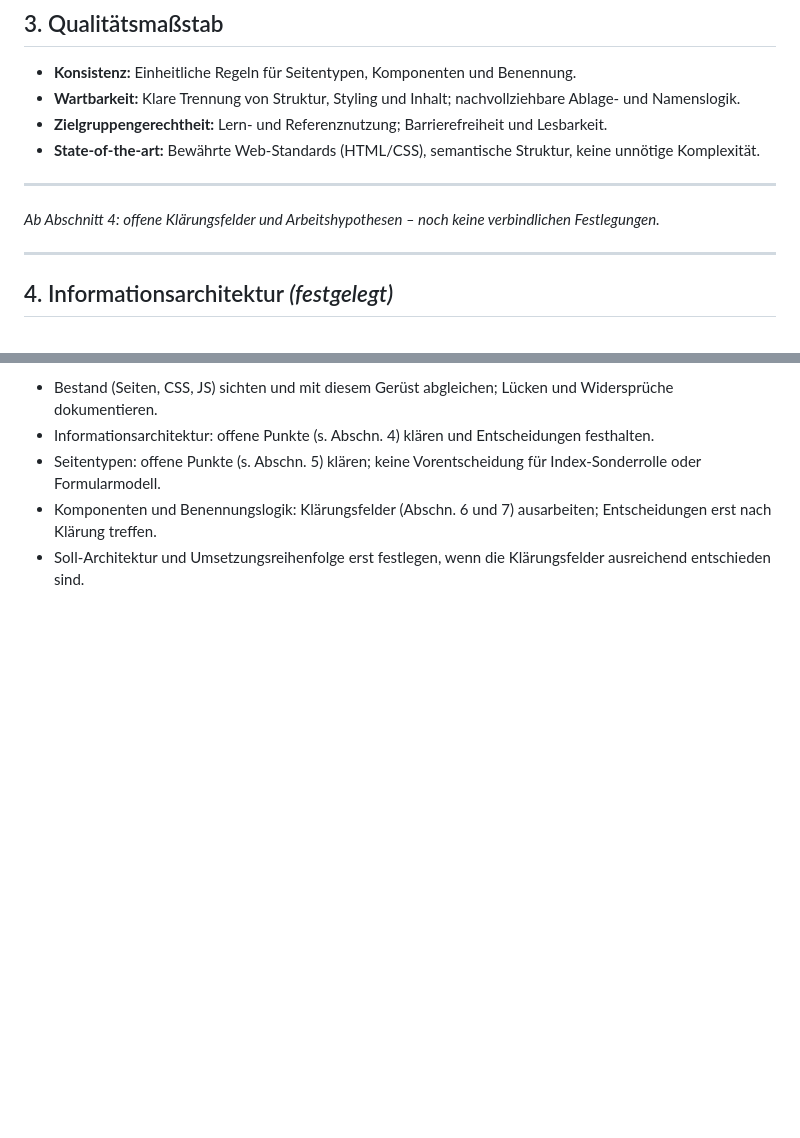
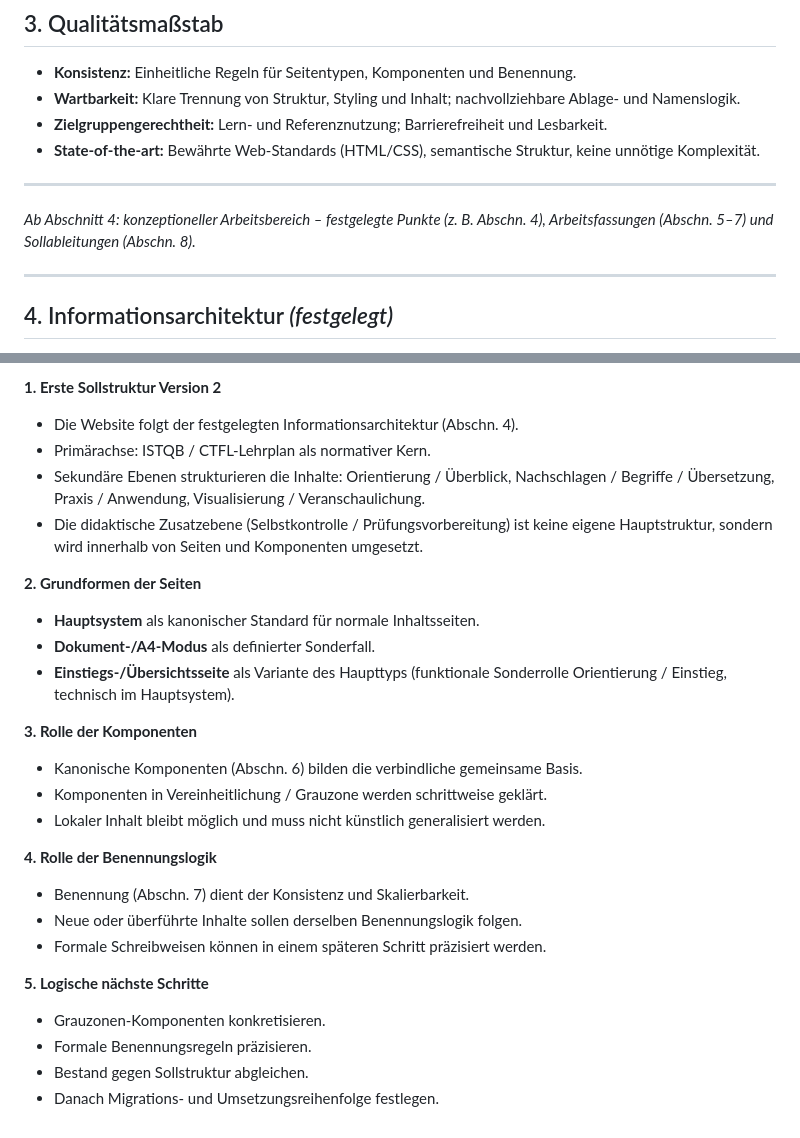
Before and after one commit to chd108/qa-ctfl-track, a Markdown page: SYSTEMKONZEPT.md, 2 parts joined by grey strips. Rendered like a GitHub page; blank space fills up the shorter version.

```diff
--- a/SYSTEMKONZEPT.md
+++ b/SYSTEMKONZEPT.md
@@ -40,7 +40,7 @@ Die Trennung schafft klare Zuständigkeiten, reduziert Rollenvermischung und erm
 
 ---
 
-*Ab Abschnitt 4: offene Klärungsfelder und Arbeitshypothesen – noch keine verbindlichen Festlegungen.*
+*Ab Abschnitt 4: konzeptioneller Arbeitsbereich – festgelegte Punkte (z. B. Abschn. 4), Arbeitsfassungen (Abschn. 5–7) und Sollableitungen (Abschn. 8).*
 
 ---
 
@@ -113,6 +126,27 @@ Die Trennung schafft klare Zuständigkeiten, reduziert Rollenvermischung und erm
 
-- Bestand (Seiten, CSS, JS) sichten und mit diesem Gerüst abgleichen; Lücken und Widersprüche dokumentieren.
-- Informationsarchitektur: offene Punkte (s. Abschn. 4) klären und Entscheidungen festhalten.
-- Seitentypen: offene Punkte (s. Abschn. 5) klären; keine Vorentscheidung für Index-Sonderrolle oder Formularmodell.
-- Komponenten und Benennungslogik: Klärungsfelder (Abschn. 6 und 7) ausarbeiten; Entscheidungen erst nach Klärung treffen.
-- Soll-Architektur und Umsetzungsreihenfolge erst festlegen, wenn die Klärungsfelder ausreichend entschieden sind.
+**1. Erste Sollstruktur Version 2**
+- Die Website folgt der festgelegten Informationsarchitektur (Abschn. 4).
+- Primärachse: ISTQB / CTFL-Lehrplan als normativer Kern.
+- Sekundäre Ebenen strukturieren die Inhalte: Orientierung / Überblick, Nachschlagen / Begriffe / Übersetzung, Praxis / Anwendung, Visualisierung / Veranschaulichung.
+- Die didaktische Zusatzebene (Selbstkontrolle / Prüfungsvorbereitung) ist keine eigene Hauptstruktur, sondern wird innerhalb von Seiten und Komponenten umgesetzt.
+
+**2. Grundformen der Seiten**
+- **Hauptsystem** als kanonischer Standard für normale Inhaltsseiten.
+- **Dokument-/A4-Modus** als definierter Sonderfall.
+- **Einstiegs-/Übersichtsseite** als Variante des Haupttyps (funktionale Sonderrolle Orientierung / Einstieg, technisch im Hauptsystem).
+
+**3. Rolle der Komponenten**
+- Kanonische Komponenten (Abschn. 6) bilden die verbindliche gemeinsame Basis.
+- Komponenten in Vereinheitlichung / Grauzone werden schrittweise geklärt.
+- Lokaler Inhalt bleibt möglich und muss nicht künstlich generalisiert werden.
+
+**4. Rolle der Benennungslogik**
+- Benennung (Abschn. 7) dient der Konsistenz und Skalierbarkeit.
+- Neue oder überführte Inhalte sollen derselben Benennungslogik folgen.
+- Formale Schreibweisen können in einem späteren Schritt präzisiert werden.
+
+**5. Logische nächste Schritte**
+- Grauzonen-Komponenten konkretisieren.
+- Formale Benennungsregeln präzisieren.
+- Bestand gegen Sollstruktur abgleichen.
+- Danach Migrations- und Umsetzungsreihenfolge festlegen.
```
Also changed, not shown: other parts of SYSTEMKONZEPT.md (+37 -24 lines).
